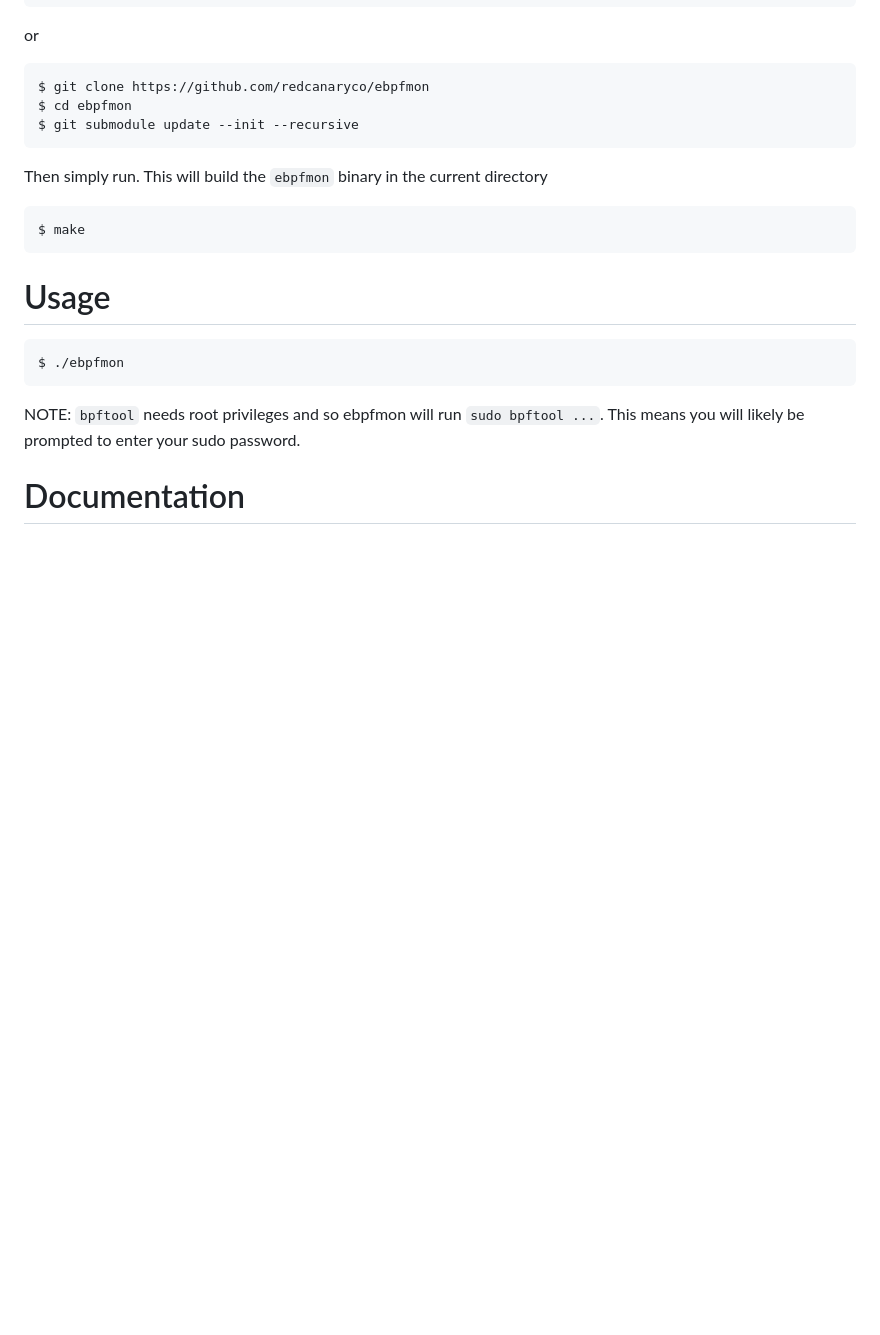
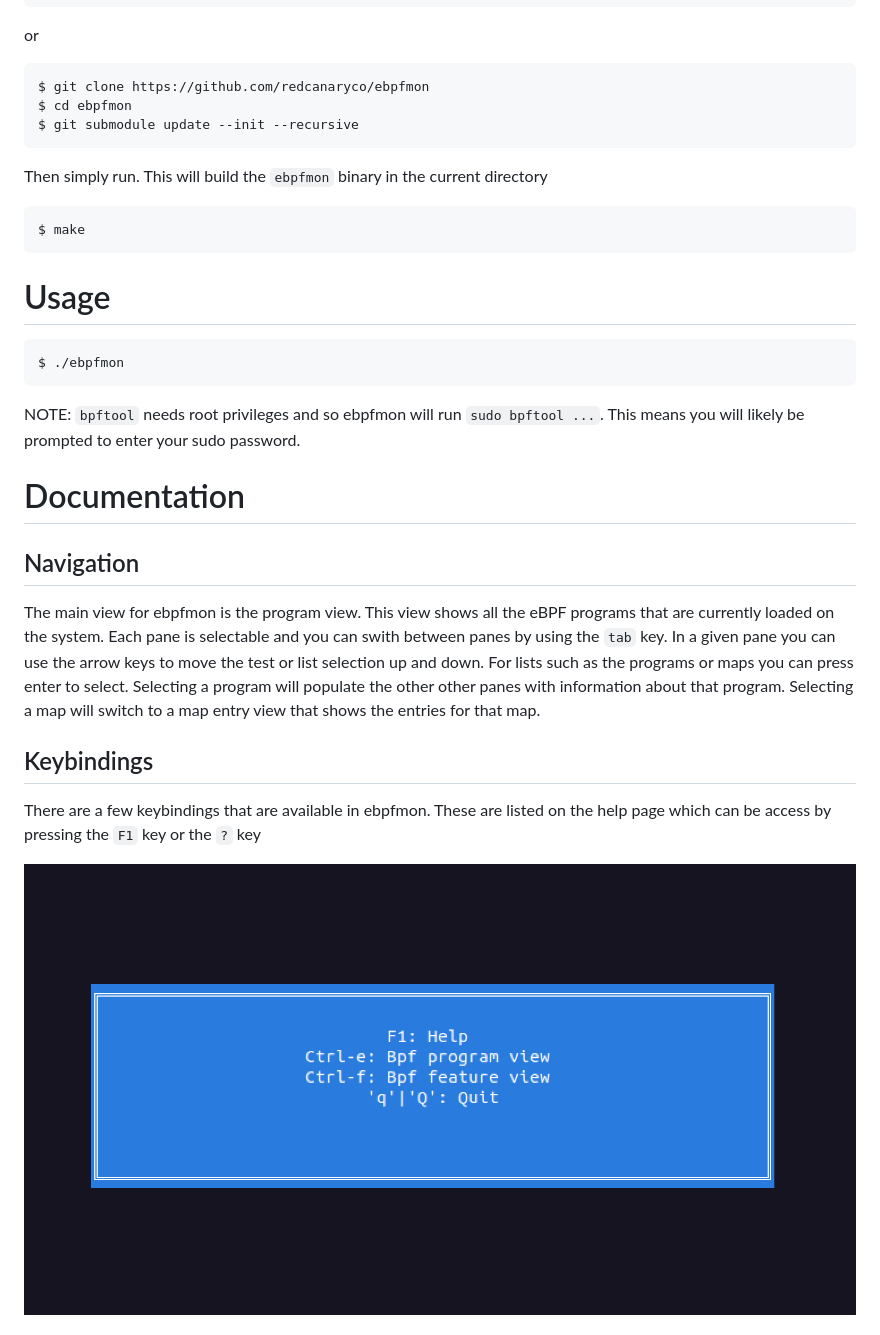
Before and after one commit to redcanaryco/ebpfmon, a Markdown page: README.md, the part around one of its changes. GitHub-like rendering; pictures changed too: images/help_menu.png (added); blank space fills up the shorter version.

Commit message:
Added navigation documentation

```diff
--- a/README.md
+++ b/README.md
@@ -76,3 +76,20 @@ NOTE: `bpftool` needs root privileges and so ebpfmon will run `sudo bpftool ...`
 This means you will likely be prompted to enter your sudo password.
 
 # Documentation
+## Navigation
+The main view for ebpfmon is the program view. This view shows all the eBPF
+programs that are currently loaded on the system. Each pane is selectable and
+you can swith between panes by using the `tab` key. In a given pane you can use
+the arrow keys to move the test or list selection up and down.
+For lists such as the programs or maps you can press enter to select. Selecting
+a program will populate the other other panes with information about that
+program. Selecting a map will switch to a map entry view that shows the entries
+for that map.
+
+## Keybindings
+There are a few keybindings that are available in ebpfmon. These are listed
+on the help page which can be access by pressing the `F1` key or the `?` key
+<p text-align="center">
+    <img src="images/help_menu.png" />
+</p>
+
```
Also changed, not shown: other parts of README.md (+16 -0 lines), images/feature_view.png (added), images/program_view.png (added).
